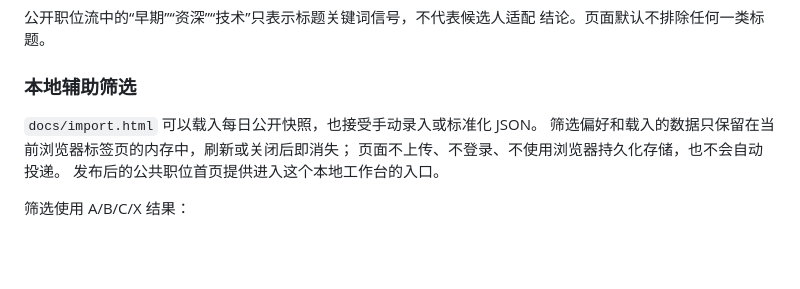
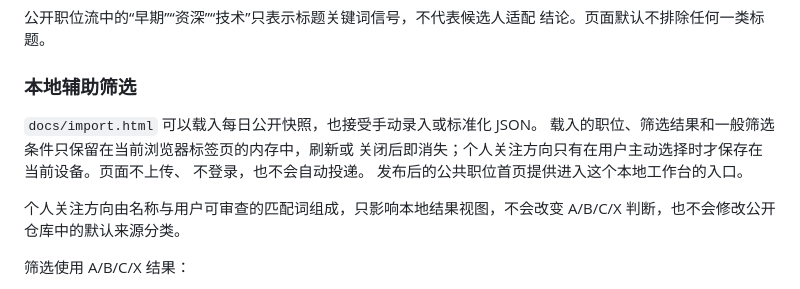
Before and after one commit to willwefind/dawn-job-radar, a Markdown page: README.md, the part around the change. Rendered like a GitHub page; blank space fills up the shorter version.

Commit message:
Document local focus direction privacy

```diff
--- a/README.md
+++ b/README.md
@@ -33,9 +33,13 @@ SmartRecruiters 与 Workday 会先应用现有公开采集范围，再读取保
 ### 本地辅助筛选
 
 `docs/import.html` 可以载入每日公开快照，也接受手动录入或标准化 JSON。
-筛选偏好和载入的数据只保留在当前浏览器标签页的内存中，刷新或关闭后即消失；
-页面不上传、不登录、不使用浏览器持久化存储，也不会自动投递。
+载入的职位、筛选结果和一般筛选条件只保留在当前浏览器标签页的内存中，刷新或
+关闭后即消失；个人关注方向只有在用户主动选择时才保存在当前设备。页面不上传、
+不登录，也不会自动投递。
 发布后的公共职位首页提供进入这个本地工作台的入口。
+
+个人关注方向由名称与用户可审查的匹配词组成，只影响本地结果视图，不会改变
+A/B/C/X 判断，也不会修改公开仓库中的默认来源分类。
 
 筛选使用 A/B/C/X 结果：
 
```
